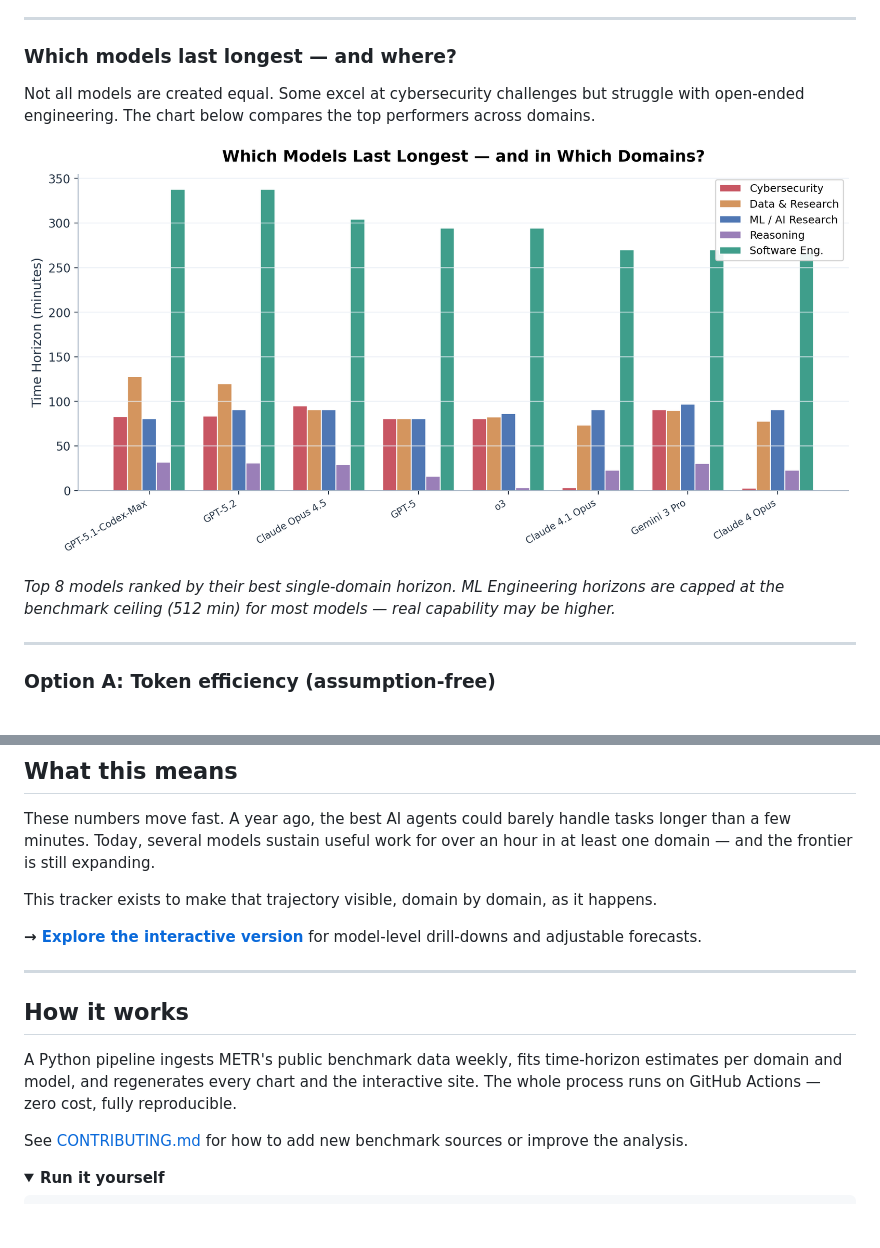
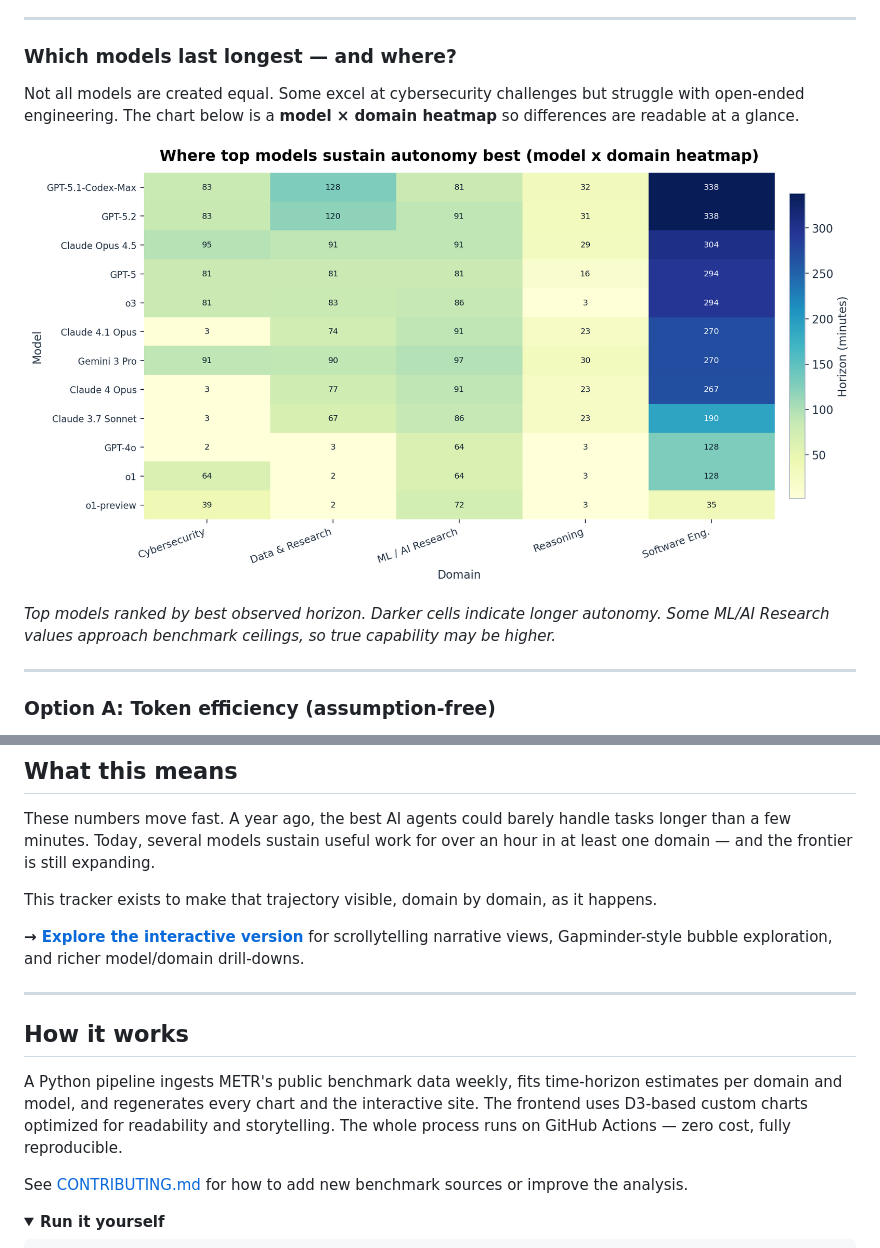
Before and after one commit to mathias3/METR-timehorizons-by-domain, a Markdown page: README.md, 2 parts joined by grey strips. Rendered like a GitHub page; pictures changed too: assets/charts/model_comparison.png; folded sections open; blank space fills up the shorter version.

```diff
--- a/README.md
+++ b/README.md
@@ -36,11 +36,11 @@ Short tasks are easy. But as tasks stretch from seconds to minutes to hours, suc
 
 ### Which models last longest — and where?
 
-Not all models are created equal. Some excel at cybersecurity challenges but struggle with open-ended engineering. The chart below compares the top performers across domains.
+Not all models are created equal. Some excel at cybersecurity challenges but struggle with open-ended engineering. The chart below is a **model × domain heatmap** so differences are readable at a glance.
 
 ![Model comparison across domains](assets/charts/model_comparison.png)
 
-*Top 8 models ranked by their best single-domain horizon. ML Engineering horizons are capped at the benchmark ceiling (512 min) for most models — real capability may be higher.*
+*Top models ranked by best observed horizon. Darker cells indicate longer autonomy. Some ML/AI Research values approach benchmark ceilings, so true capability may be higher.*
 
 ---
 
@@ -70,13 +70,13 @@ These numbers move fast. A year ago, the best AI agents could barely handle task
 
 This tracker exists to make that trajectory visible, domain by domain, as it happens.
 
-**→ [Explore the interactive version](https://mathias3.github.io/METR-timehorizons-by-domain/)** for model-level drill-downs and adjustable forecasts.
+**→ [Explore the interactive version](https://mathias3.github.io/METR-timehorizons-by-domain/)** for scrollytelling narrative views, Gapminder-style bubble exploration, and richer model/domain drill-downs.
 
 ---
 
 ## How it works
 
-A Python pipeline ingests METR's public benchmark data weekly, fits time-horizon estimates per domain and model, and regenerates every chart and the interactive site. The whole process runs on GitHub Actions — zero cost, fully reproducible.
+A Python pipeline ingests METR's public benchmark data weekly, fits time-horizon estimates per domain and model, and regenerates every chart and the interactive site. The frontend uses D3-based custom charts optimized for readability and storytelling. The whole process runs on GitHub Actions — zero cost, fully reproducible.
 
 See [CONTRIBUTING.md](CONTRIBUTING.md) for how to add new benchmark sources or improve the analysis.
 
```
Also changed, not shown: assets/charts/cost_efficiency_70_30.png, assets/charts/domain_horizons.png, assets/charts/success_curves.png, assets/charts/token_efficiency.png, 4 other files.
